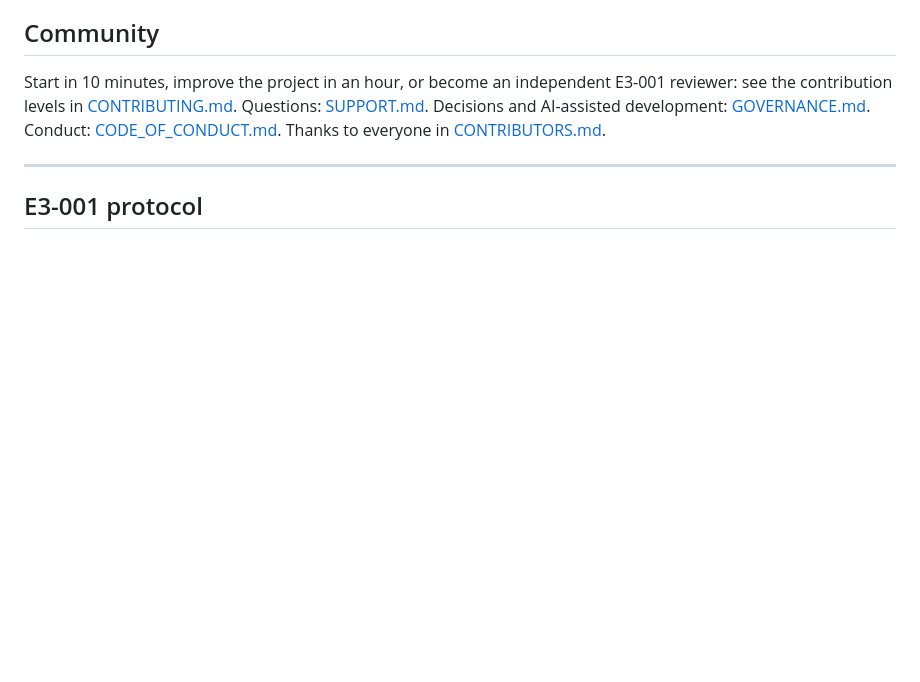
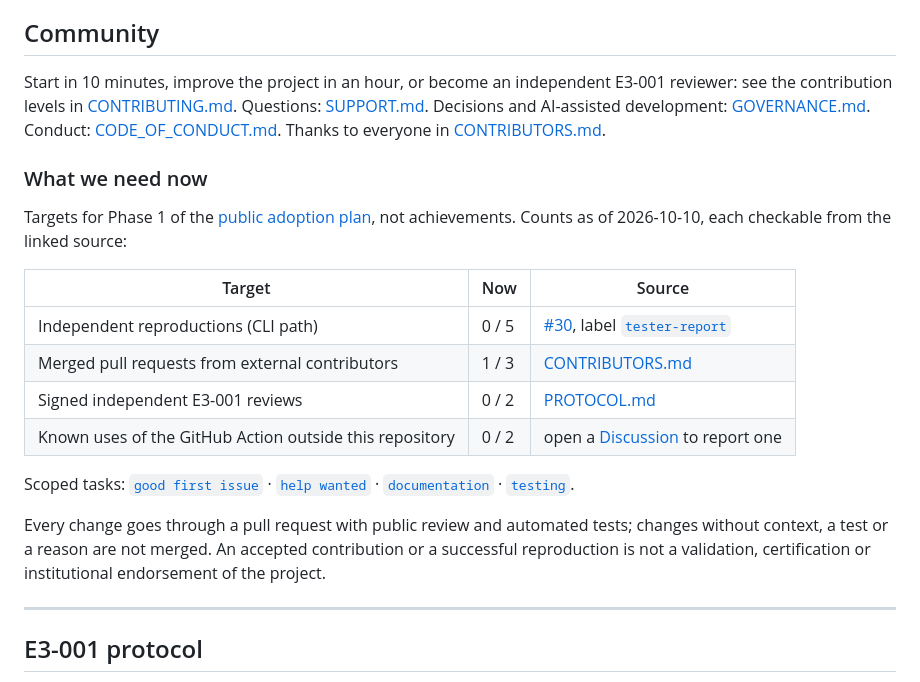
Before and after one commit to AFLAHAFI/castuo-e3-001, a Markdown page: README.md, the part around the change. Rendered like a GitHub page; blank space fills up the shorter version.

Commit message:
docs: community targets in the README, with sources (#62)
Adds "What we need now" under Community: Phase 1 targets with current
counts (reproductions 0/5, external merged PRs 1/3, signed reviews 0/2,
known Action uses 0/2), each linked to its source; task labels; the PR
rule; and that an accepted contribution or reproduction is not a
validation, certification or endorsement.

Co-authored-by: Claude Opus 5.5 <noreply@anthropic.com>

```diff
--- a/README.md
+++ b/README.md
@@ -149,6 +149,21 @@ Changes are recorded in [CHANGELOG.md](CHANGELOG.md). Contributions, bug reports
 
 Start in 10 minutes, improve the project in an hour, or become an independent E3-001 reviewer: see the contribution levels in [CONTRIBUTING.md](CONTRIBUTING.md). Questions: [SUPPORT.md](SUPPORT.md). Decisions and AI-assisted development: [GOVERNANCE.md](GOVERNANCE.md). Conduct: [CODE_OF_CONDUCT.md](CODE_OF_CONDUCT.md). Thanks to everyone in [CONTRIBUTORS.md](CONTRIBUTORS.md).
 
+### What we need now
+
+Targets for Phase 1 of the [public adoption plan](docs/PUBLIC_ADOPTION_PLAN.md), not achievements. Counts as of 2026-10-10, each checkable from the linked source:
+
+| Target | Now | Source |
+|---|---|---|
+| Independent reproductions (CLI path) | 0 / 5 | [#30](https://github.com/Traky12/castuo-e3-001/issues/30), label [`tester-report`](https://github.com/Traky12/castuo-e3-001/labels/tester-report) |
+| Merged pull requests from external contributors | 1 / 3 | [CONTRIBUTORS.md](CONTRIBUTORS.md) |
+| Signed independent E3-001 reviews | 0 / 2 | [PROTOCOL.md](PROTOCOL.md) |
+| Known uses of the GitHub Action outside this repository | 0 / 2 | open a [Discussion](https://github.com/Traky12/castuo-e3-001/discussions) to report one |
+
+Scoped tasks: [`good first issue`](https://github.com/Traky12/castuo-e3-001/labels/good%20first%20issue) · [`help wanted`](https://github.com/Traky12/castuo-e3-001/labels/help%20wanted) · [`documentation`](https://github.com/Traky12/castuo-e3-001/labels/documentation) · [`testing`](https://github.com/Traky12/castuo-e3-001/labels/testing).
+
+Every change goes through a pull request with public review and automated tests; changes without context, a test or a reason are not merged. An accepted contribution or a successful reproduction is not a validation, certification or institutional endorsement of the project.
+
 ---
 
 ## E3-001 protocol
```
